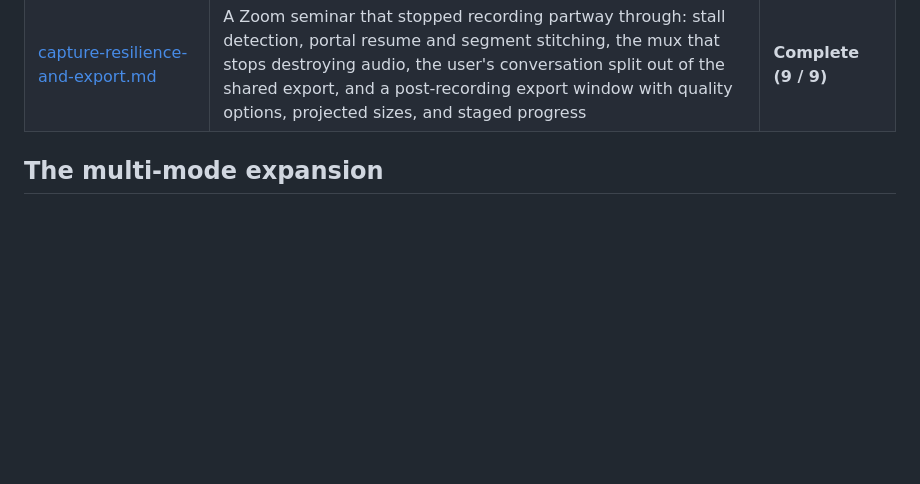
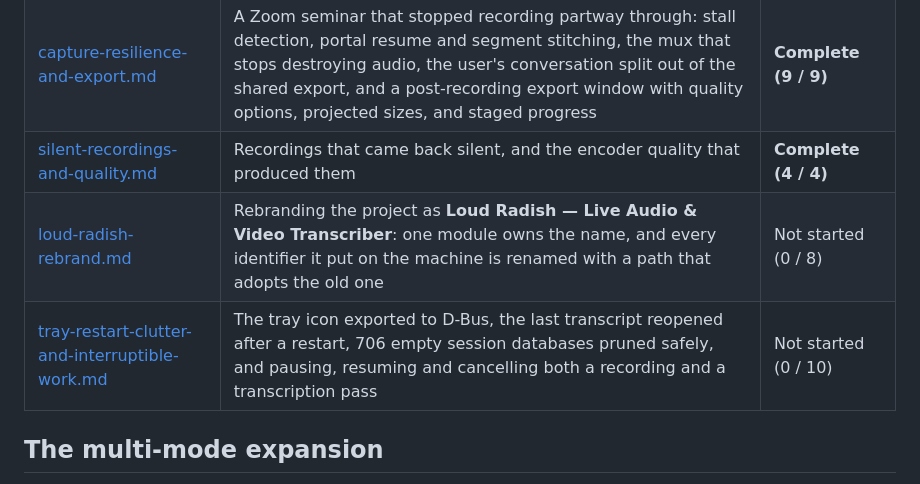
Before and after one commit to brendondgr/Loud-Radish, a Markdown page: docs/plans/README.md, the part around the change. Rendered like a GitHub page; blank space fills up the shorter version.

```diff
--- a/docs/plans/README.md
+++ b/docs/plans/README.md
@@ -33,6 +33,9 @@ conventions in [../skills/planner/SKILL.md](../skills/planner/SKILL.md).
 | [recording-folders-and-web-export.md](recording-folders-and-web-export.md) | One folder per recording, a transcription pass that leaves the interface usable, a labelled Recordings button with media indicators, and a self-contained HTML web-app export | **Complete (6 / 6)** |
 | [five-recording-faults.md](five-recording-faults.md) | Five faults reported against one recording: a stopped session calling itself live, an Audio chip that read false when all was well, doubled counts, a transcript the page never asked for, two copies of every video, and sound running ahead of the picture | **Complete (5 / 5)** |
 | [capture-resilience-and-export.md](capture-resilience-and-export.md) | A Zoom seminar that stopped recording partway through: stall detection, portal resume and segment stitching, the mux that stops destroying audio, the user's conversation split out of the shared export, and a post-recording export window with quality options, projected sizes, and staged progress | **Complete (9 / 9)** |
+| [silent-recordings-and-quality.md](silent-recordings-and-quality.md) | Recordings that came back silent, and the encoder quality that produced them | **Complete (4 / 4)** |
+| [loud-radish-rebrand.md](loud-radish-rebrand.md) | Rebranding the project as **Loud Radish — Live Audio & Video Transcriber**: one module owns the name, and every identifier it put on the machine is renamed with a path that adopts the old one | Not started (0 / 8) |
+| [tray-restart-clutter-and-interruptible-work.md](tray-restart-clutter-and-interruptible-work.md) | The tray icon exported to D-Bus, the last transcript reopened after a restart, 706 empty session databases pruned safely, and pausing, resuming and cancelling both a recording and a transcription pass | Not started (0 / 10) |
 
 ## The multi-mode expansion
 
```
Also changed, not shown: docs/plans/loud-radish-rebrand.md (added, +301 -0 lines).
